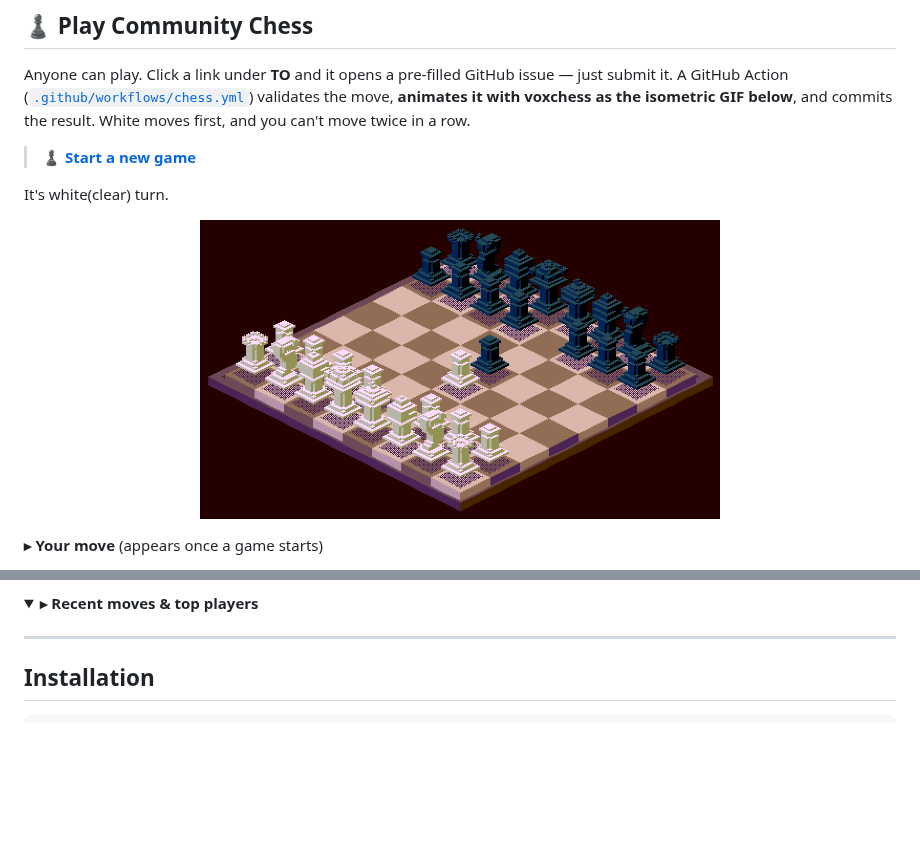
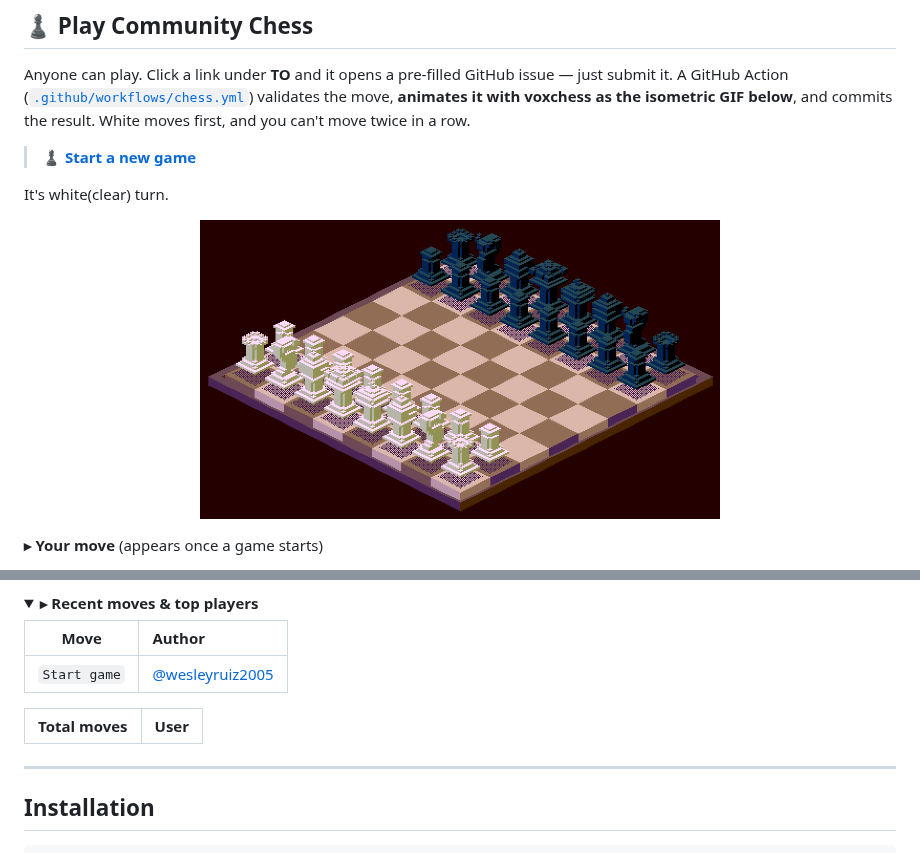
Before and after one commit to wesleyruiz2005/README-Chess, a Markdown page: README.md, 2 parts joined by grey strips. GitHub-like rendering; pictures changed too: images/chess.gif; folded sections open; blank space fills up the shorter version.

Commit message:
Chess: Start new game by wesleyruiz2005

```diff
--- a/README.md
+++ b/README.md
@@ -36,9 +47,18 @@ Start a new game to list the legal moves.
 <summary><b>▸ Recent moves &amp; top players</b></summary>
 
 <!-- BEGIN LAST MOVES -->
+
+| Move | Author |
+| :--: | :----- |
+| `Start game` | [ @wesleyruiz2005](https://github.com/wesleyruiz2005) |
+
 <!-- END LAST MOVES -->
 
 <!-- BEGIN TOP MOVES -->
+
+| Total moves |  User  |
+| :---------: | :----- |
+
 <!-- END TOP MOVES -->
 
 </details>
```
Also changed, not shown: other parts of README.md (+12 -1 lines), 2 other files.
